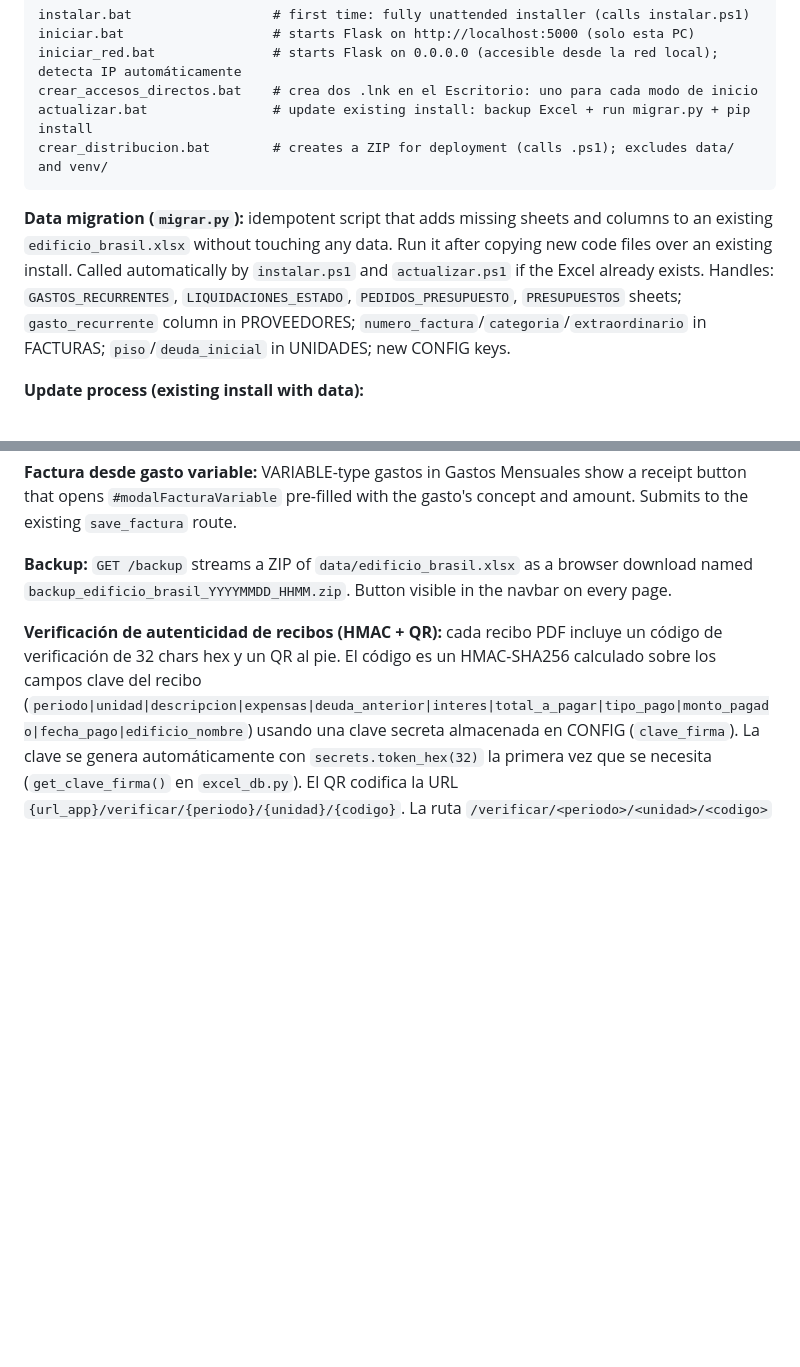
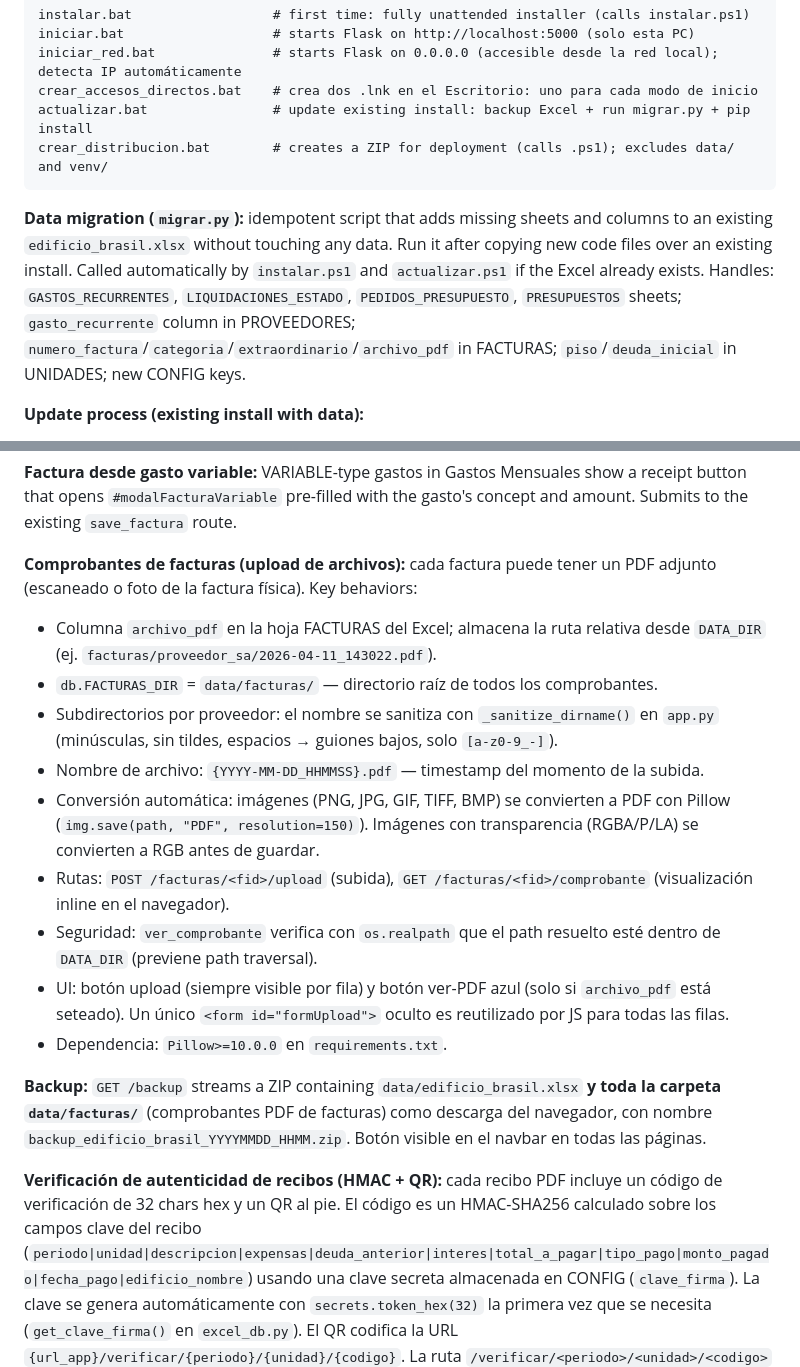
Before and after one commit to ncmartin77/consorcio, a Markdown page: CLAUDE.md, 2 parts joined by grey strips. GitHub-like rendering; blank space fills up the shorter version.

Commit message:
Actualiza CLAUDE.md con documentación de comprobantes de facturas
Co-Authored-By: Claude Sonnet 4.6 <noreply@anthropic.com>

````diff
--- a/CLAUDE.md
+++ b/CLAUDE.md
@@ -21,7 +21,7 @@ actualizar.bat                # update existing install: backup Excel + run migr
 crear_distribucion.bat        # creates a ZIP for deployment (calls .ps1); excludes data/ and venv/
 ```
 
-**Data migration (`migrar.py`):** idempotent script that adds missing sheets and columns to an existing `edificio_brasil.xlsx` without touching any data. Run it after copying new code files over an existing install. Called automatically by `instalar.ps1` and `actualizar.ps1` if the Excel already exists. Handles: `GASTOS_RECURRENTES`, `LIQUIDACIONES_ESTADO`, `PEDIDOS_PRESUPUESTO`, `PRESUPUESTOS` sheets; `gasto_recurrente` column in PROVEEDORES; `numero_factura`/`categoria`/`extraordinario` in FACTURAS; `piso`/`deuda_inicial` in UNIDADES; new CONFIG keys.
+**Data migration (`migrar.py`):** idempotent script that adds missing sheets and columns to an existing `edificio_brasil.xlsx` without touching any data. Run it after copying new code files over an existing install. Called automatically by `instalar.ps1` and `actualizar.ps1` if the Excel already exists. Handles: `GASTOS_RECURRENTES`, `LIQUIDACIONES_ESTADO`, `PEDIDOS_PRESUPUESTO`, `PRESUPUESTOS` sheets; `gasto_recurrente` column in PROVEEDORES; `numero_factura`/`categoria`/`extraordinario`/`archivo_pdf` in FACTURAS; `piso`/`deuda_inicial` in UNIDADES; new CONFIG keys.
 
 **Update process (existing install with data):**
 1. User clicks Backup button in app → downloads ZIP of Excel to Downloads
@@ -122,7 +122,18 @@ templates/      ← Jinja2 + Bootstrap 5 + Bootstrap Icons
 
 **Factura desde gasto variable:** VARIABLE-type gastos in Gastos Mensuales show a receipt button that opens `#modalFacturaVariable` pre-filled with the gasto's concept and amount. Submits to the existing `save_factura` route.
 
-**Backup:** `GET /backup` streams a ZIP of `data/edificio_brasil.xlsx` as a browser download named `backup_edificio_brasil_YYYYMMDD_HHMM.zip`. Button visible in the navbar on every page.
+**Comprobantes de facturas (upload de archivos):** cada factura puede tener un PDF adjunto (escaneado o foto de la factura física). Key behaviors:
+- Columna `archivo_pdf` en la hoja FACTURAS del Excel; almacena la ruta relativa desde `DATA_DIR` (ej. `facturas/proveedor_sa/2026-04-11_143022.pdf`).
+- `db.FACTURAS_DIR` = `data/facturas/` — directorio raíz de todos los comprobantes.
+- Subdirectorios por proveedor: el nombre se sanitiza con `_sanitize_dirname()` en `app.py` (minúsculas, sin tildes, espacios → guiones bajos, solo `[a-z0-9_-]`).
+- Nombre de archivo: `{YYYY-MM-DD_HHMMSS}.pdf` — timestamp del momento de la subida.
+- Conversión automática: imágenes (PNG, JPG, GIF, TIFF, BMP) se convierten a PDF con Pillow (`img.save(path, "PDF", resolution=150)`). Imágenes con transparencia (RGBA/P/LA) se convierten a RGB antes de guardar.
+- Rutas: `POST /facturas/<fid>/upload` (subida), `GET /facturas/<fid>/comprobante` (visualización inline en el navegador).
+- Seguridad: `ver_comprobante` verifica con `os.realpath` que el path resuelto esté dentro de `DATA_DIR` (previene path traversal).
+- UI: botón upload (siempre visible por fila) y botón ver-PDF azul (solo si `archivo_pdf` está seteado). Un único `<form id="formUpload">` oculto es reutilizado por JS para todas las filas.
+- Dependencia: `Pillow>=10.0.0` en `requirements.txt`.
+
+**Backup:** `GET /backup` streams a ZIP containing `data/edificio_brasil.xlsx` **y toda la carpeta `data/facturas/`** (comprobantes PDF de facturas) como descarga del navegador, con nombre `backup_edificio_brasil_YYYYMMDD_HHMM.zip`. Botón visible en el navbar en todas las páginas.
 
 **Verificación de autenticidad de recibos (HMAC + QR):** cada recibo PDF incluye un código de verificación de 32 chars hex y un QR al pie. El código es un HMAC-SHA256 calculado sobre los campos clave del recibo (`periodo|unidad|descripcion|expensas|deuda_anterior|interes|total_a_pagar|tipo_pago|monto_pagado|fecha_pago|edificio_nombre`) usando una clave secreta almacenada en CONFIG (`clave_firma`). La clave se genera automáticamente con `secrets.token_hex(32)` la primera vez que se necesita (`get_clave_firma()` en `excel_db.py`). El QR codifica la URL `{url_app}/verificar/{periodo}/{unidad}/{codigo}`. La ruta `/verificar/<periodo>/<unidad>/<codigo>` recalcula el HMAC con los datos actuales del Excel y lo compara con `hmac.compare_digest`. La página `verificar.html` muestra 4 estados: `formulario` (entrada manual), `no_encontrado`, `valido`, `invalido`. La URL base se configura en CONFIG como `url_app` (default `http://localhost:5000`); si la app está en red local se configura con la IP real (ej. `http://192.168.1.100:5000`) para que el QR sea escaneable desde celulares. Campo visible en Configuración → sección "Verificación de Recibos". `migrar.py` agrega `clave_firma` y `url_app` a instalaciones existentes. **Bug conocido (corregido):** `config.html` tenía un `<input type="hidden" name="url_app">` duplicado que aparecía antes del campo visible en el mismo form; Flask tomaba el primer valor (el viejo), impidiendo guardar la nueva URL. Eliminado el hidden duplicado.
 
````
